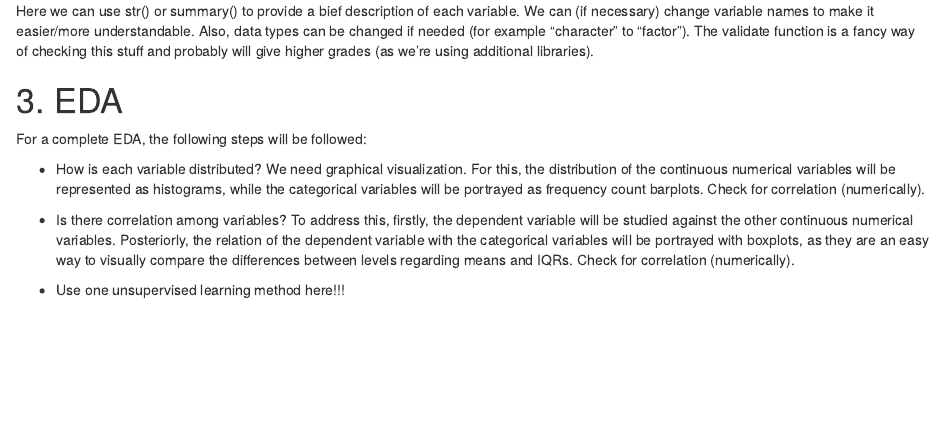
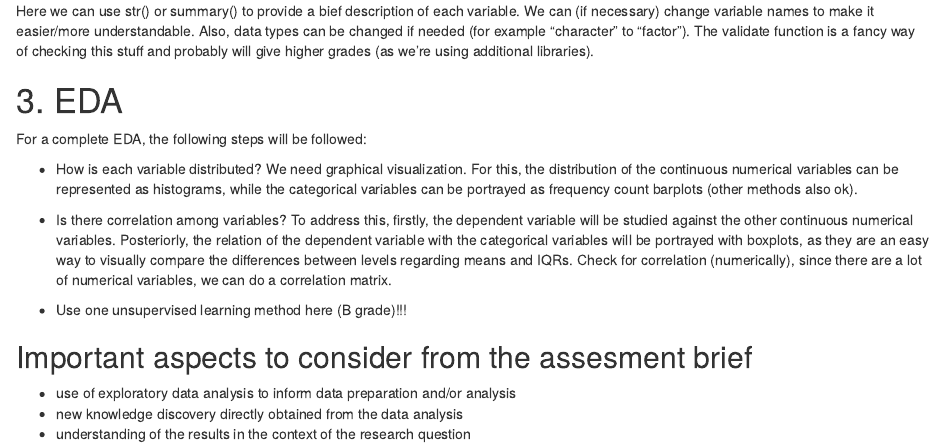
Before and after one commit to dmkarthiksrini/Distributed_Data_Analysis, an R Markdown document (dda.Rmd): the page in a window 1100 px wide, from 400 px down. Rendered offline with R 4.5, knitr and Pandoc, with nearby package versions.

Commit message:
Update dda.Rmd

```diff
--- a/dda.Rmd
+++ b/dda.Rmd
@@ -28,8 +28,14 @@ Here we can use str() or summary() to provide a bief description of each variabl
 
 For a complete EDA, the following steps will be followed:
 
-- How is each variable distributed? We need graphical visualization. For this, the distribution of the continuous numerical variables will be represented as histograms, while the categorical variables will be portrayed as frequency count barplots. Check for correlation (numerically).
+- How is each variable distributed? We need graphical visualization. For this, the distribution of the continuous numerical variables can be represented as histograms, while the categorical variables can be portrayed as frequency count barplots (other methods also ok).
 
-- Is there correlation among variables? To address this, firstly, the dependent variable  will be studied against the other continuous numerical variables. Posteriorly, the relation of the dependent variable with the categorical variables will be portrayed with boxplots, as they are an easy way to visually compare the differences between levels regarding means and IQRs. Check for correlation (numerically).
+- Is there correlation among variables? To address this, firstly, the dependent variable  will be studied against the other continuous numerical variables. Posteriorly, the relation of the dependent variable with the categorical variables will be portrayed with boxplots, as they are an easy way to visually compare the differences between levels regarding means and IQRs.  Check for correlation (numerically), since there are a lot of numerical variables, we can do a correlation matrix.
 
-- Use one unsupervised learning method here!!!
+- Use one unsupervised learning method here (B grade)!!!
+
+## Important aspects to consider from the assesment brief
+
+-  use of exploratory data analysis to inform data preparation and/or analysis
+-  new knowledge discovery directly obtained from the data analysis
+-  understanding of the results in the context of the research question
```
